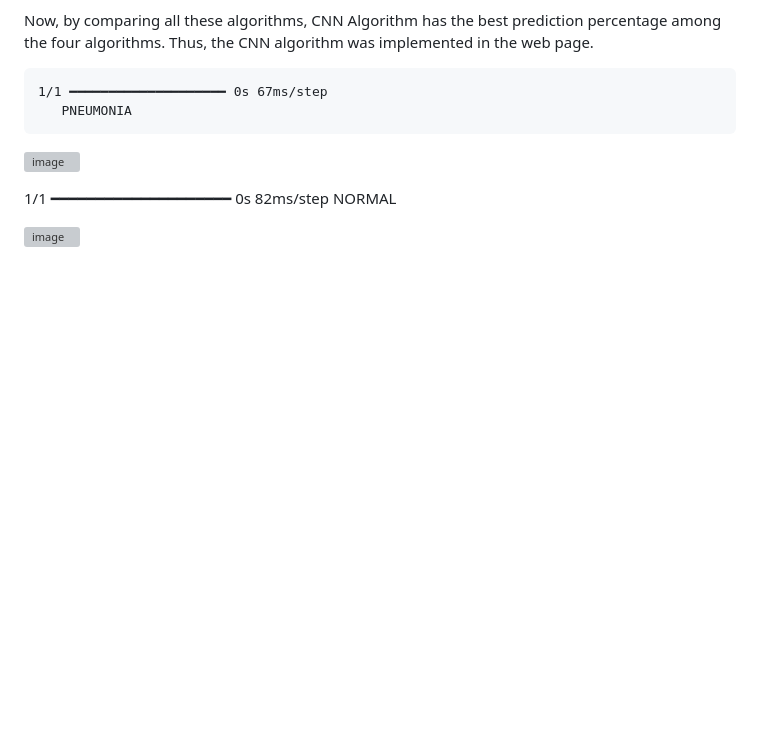
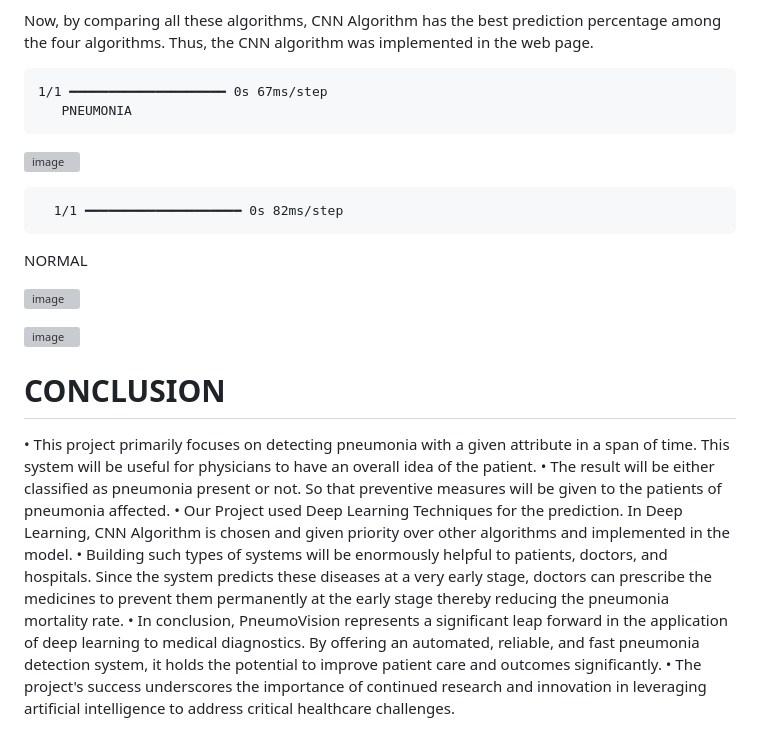
Before and after one commit to raksha152003/PneumoVision, a Markdown page: README.md, the part around the change. GitHub-like rendering; blank space fills up the shorter version; grey boxes are pictures that could not be loaded.

```diff
--- a/README.md
+++ b/README.md
@@ -175,7 +175,19 @@ Now, by comparing all these algorithms, CNN Algorithm has the best prediction pe
 ![image](https://github.com/user-attachments/assets/178446db-a1ea-4316-9b59-d7cc489f8f34)
 
 
- 1/1 ━━━━━━━━━━━━━━━━━━━━ 0s 82ms/step
-        NORMAL
+      1/1 ━━━━━━━━━━━━━━━━━━━━ 0s 82ms/step
+NORMAL
 
 ![image](https://github.com/user-attachments/assets/ee1a00e2-5682-45fe-bb90-656a26b385b0)
+
+
+
+![image](https://github.com/user-attachments/assets/11a985a2-7cd0-432d-bed4-10e2689eb019)
+
+# CONCLUSION
+•	This project primarily focuses on detecting pneumonia with a given attribute in a span of time. This system will be useful for physicians to have an overall idea of the patient.
+•	The result will be either classified as pneumonia present or not. So that preventive measures will be given to the patients of pneumonia affected.
+•	Our Project used Deep Learning Techniques for the prediction. In Deep Learning, CNN Algorithm is chosen and given priority over other algorithms and implemented in the model.
+•	Building such types of systems will be enormously helpful to patients, doctors, and hospitals. Since the system predicts these diseases at a very early stage, doctors can prescribe the medicines to prevent them permanently at the early stage thereby reducing the pneumonia mortality rate.
+•	In conclusion, PneumoVision represents a significant leap forward in the application of deep learning to medical diagnostics. By offering an automated, reliable, and fast pneumonia detection system, it holds the potential to improve patient care and outcomes significantly.
+•	The project's success underscores the importance of continued research and innovation in leveraging artificial intelligence to address critical healthcare challenges.
```
